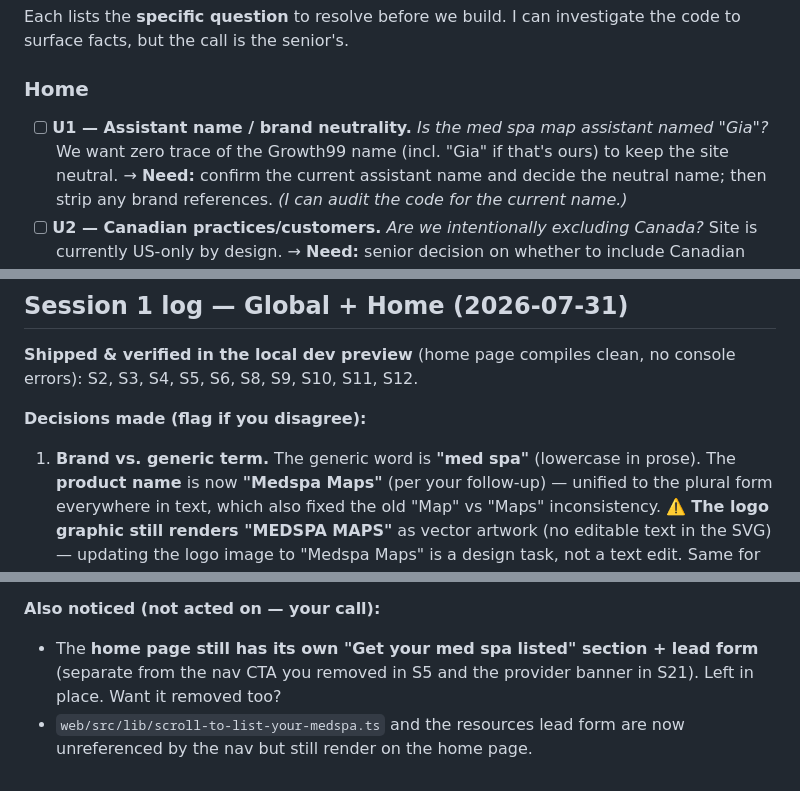
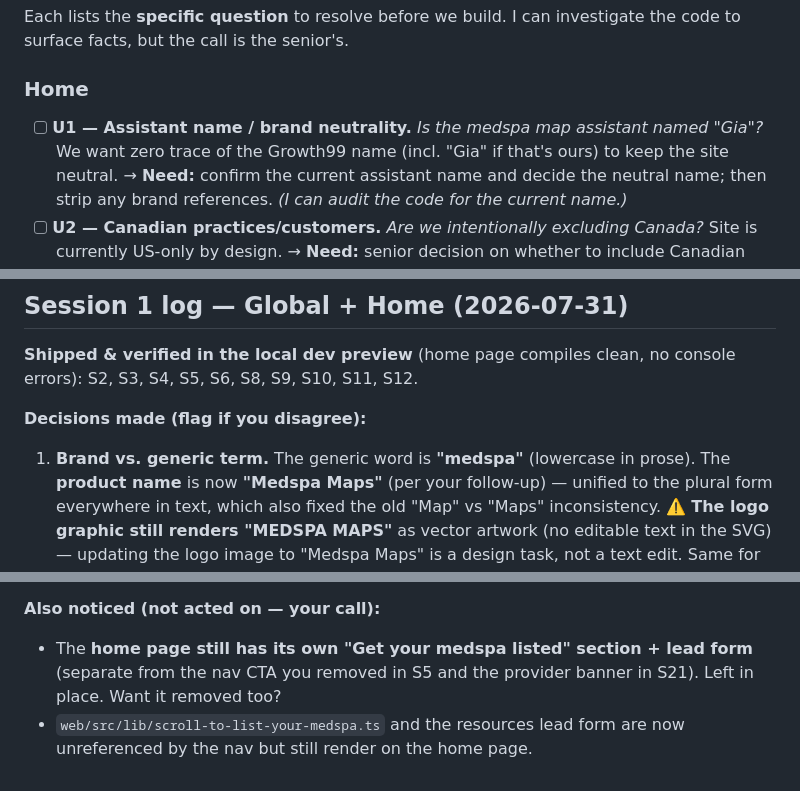
Before and after one commit to devsharmagit/medspa-maps, a Markdown page: MARKETING-TASKS.md, 3 parts joined by grey strips. GitHub-like rendering.

```diff
--- a/MARKETING-TASKS.md
+++ b/MARKETING-TASKS.md
@@ -85,7 +85,7 @@ Each lists the **specific question** to resolve before we build. I can investiga
 surface facts, but the call is the senior's.
 
 ### Home
-- [ ] **U1 — Assistant name / brand neutrality.** *Is the med spa map assistant named "Gia"?* We
+- [ ] **U1 — Assistant name / brand neutrality.** *Is the medspa map assistant named "Gia"?* We
   want zero trace of the Growth99 name (incl. "Gia" if that's ours) to keep the site neutral.
   → **Need:** confirm the current assistant name and decide the neutral name; then strip any brand
   references. *(I can audit the code for the current name.)*
@@ -154,7 +154,7 @@ batch (S13–S23).
 S2, S3, S4, S5, S6, S8, S9, S10, S11, S12.
 
 **Decisions made (flag if you disagree):**
-1. **Brand vs. generic term.** The generic word is **"med spa"** (lowercase in prose). The
+1. **Brand vs. generic term.** The generic word is **"medspa"** (lowercase in prose). The
    **product name** is now **"Medspa Maps"** (per your follow-up) — unified to the plural form
    everywhere in text, which also fixed the old "Map" vs "Maps" inconsistency. ⚠️ **The logo graphic
    still renders "MEDSPA MAPS"** as vector artwork (no editable text in the SVG) — updating the logo
@@ -178,7 +178,7 @@ S2, S3, S4, S5, S6, S8, S9, S10, S11, S12.
    touched. Edits were run on a smaller model (Sonnet) to save cost, then verified in the browser.
 
 **Also noticed (not acted on — your call):**
-- The **home page still has its own "Get your med spa listed" section + lead form** (separate from the
+- The **home page still has its own "Get your medspa listed" section + lead form** (separate from the
   nav CTA you removed in S5 and the provider banner in S21). Left in place. Want it removed too?
 - `web/src/lib/scroll-to-list-your-medspa.ts` and the resources lead form are now unreferenced by the
   nav but still render on the home page.
```
Also changed, not shown: other parts of MARKETING-TASKS.md (+5 -5 lines), docs/botox-seo-page-content.md (+2 -2 lines), ui/UI-DATA-MAP.md (+1 -1 lines).
